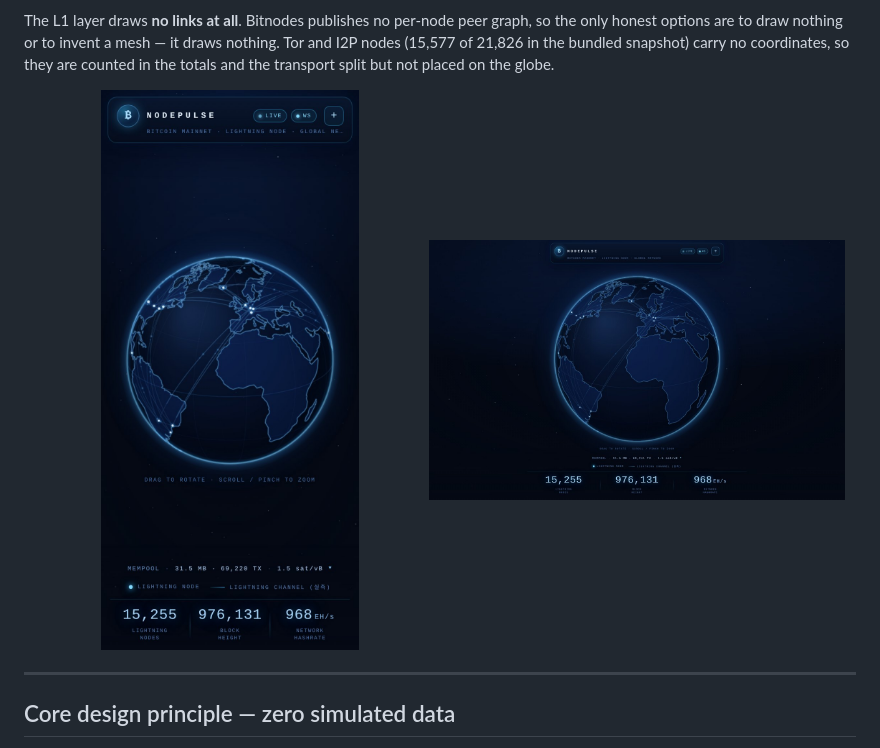
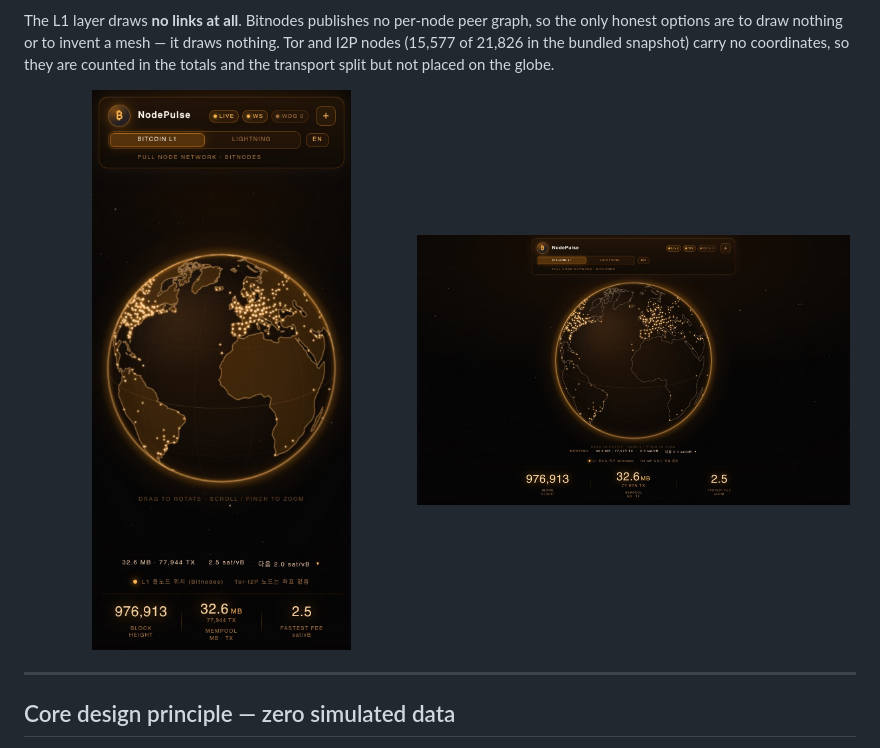
Before and after one commit to CoreJBH/nodepulse, a Markdown page: README.md, the part around the change. Drawn GitHub-style; pictures changed too: assets/screenshot-desktop.jpg, assets/screenshot-mobile.jpg.

Commit message:
docs: replace the v1.0 screenshots with the L1-first UI (phone + desktop)

```diff
--- a/README.md
+++ b/README.md
@@ -40,8 +40,8 @@ honest options are to draw nothing or to invent a mesh — it draws nothing. Tor
 totals and the transport split but not placed on the globe.
 
 <div align="center">
-<img src="assets/screenshot-mobile.jpg" width="47%" alt="NodePulse on a phone">
-<img src="assets/screenshot-desktop.jpg" width="50%" alt="NodePulse on a desktop browser">
+<img src="assets/screenshot-mobile.jpg" width="46%" alt="NodePulse on a phone: Bitcoin L1 full-node globe, orange identity">
+<img src="assets/screenshot-desktop.jpg" width="52%" alt="NodePulse on a desktop browser">
 </div>
 
 ---
```
